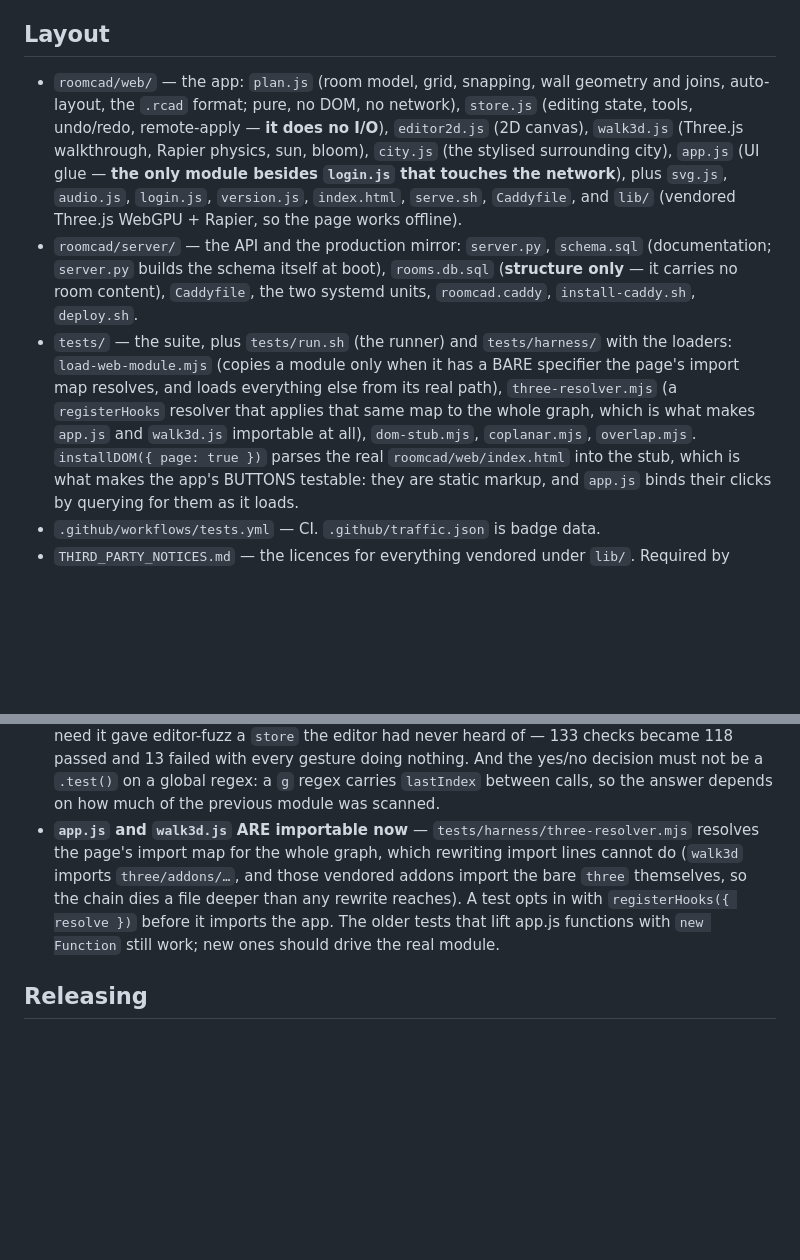
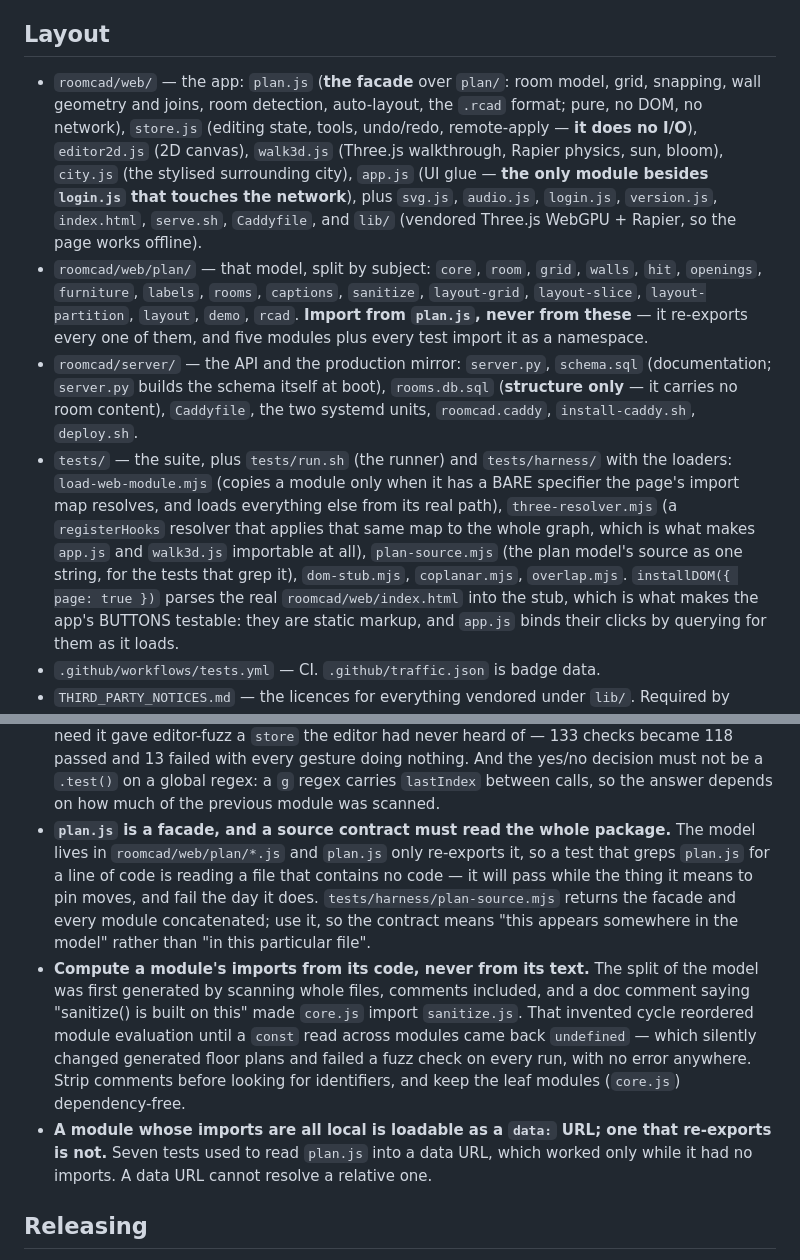
Before and after one commit to Pummelchen/RoomCAD, a Markdown page: AGENTS.md, 2 parts joined by grey strips. Rendered like a GitHub page; blank space fills up the shorter version.

Commit message:
Write down what the split of the model teaches the next person
Three traps, each of which cost a debugging round on the split itself:

- plan.js is a facade, so a source contract that greps it reads a file with no
  code in it. points at tests/harness/plan-source.mjs, which returns the whole
  package.
- Imports must be computed from a module's CODE, never its text. Scanning the
  whole file, comments included, made core.js import sanitize.js off the back of a
  doc comment; that invented cycle reordered module evaluation until a cross-module
  const read undefined, which changed generated floor plans silently.
- A module whose imports are all local is loadable as a data: URL, one that
  re-exports is not — which is why seven tests changed with the split.

Also updates the Layout section to name the package and its modules.

```diff
--- a/AGENTS.md
+++ b/AGENTS.md
@@ -29,14 +29,20 @@ too.
 
 ## Layout
 
-- `roomcad/web/` — the app: `plan.js` (room model, grid, snapping, wall geometry and
-  joins, auto-layout, the `.rcad` format; pure, no DOM, no network), `store.js`
+- `roomcad/web/` — the app: `plan.js` (**the facade** over `plan/`: room model, grid,
+  snapping, wall geometry and joins, room detection, auto-layout, the `.rcad` format;
+  pure, no DOM, no network), `store.js`
   (editing state, tools, undo/redo, remote-apply — **it does no I/O**),
   `editor2d.js` (2D canvas), `walk3d.js` (Three.js walkthrough, Rapier physics, sun,
   bloom), `city.js` (the stylised surrounding city), `app.js` (UI glue — **the only
   module besides `login.js` that touches the network**), plus `svg.js`, `audio.js`,
   `login.js`, `version.js`, `index.html`, `serve.sh`, `Caddyfile`, and `lib/`
   (vendored Three.js WebGPU + Rapier, so the page works offline).
+- `roomcad/web/plan/` — that model, split by subject: `core`, `room`, `grid`, `walls`,
+  `hit`, `openings`, `furniture`, `labels`, `rooms`, `captions`, `sanitize`,
+  `layout-grid`, `layout-slice`, `layout-partition`, `layout`, `demo`, `rcad`.
+  **Import from `plan.js`, never from these** — it re-exports every one of them, and
+  five modules plus every test import it as a namespace.
 - `roomcad/server/` — the API and the production mirror: `server.py`, `schema.sql`
   (documentation; `server.py` builds the schema itself at boot), `rooms.db.sql`
   (**structure only** — it carries no room content), `Caddyfile`, the two systemd
@@ -46,7 +52,8 @@ too.
   the page's import map resolves, and loads everything else from its real path),
   `three-resolver.mjs` (a `registerHooks` resolver that applies that same map to the
   whole graph, which is what makes `app.js` and `walk3d.js` importable at all),
-  `dom-stub.mjs`, `coplanar.mjs`, `overlap.mjs`. `installDOM({ page: true })` parses
+  `plan-source.mjs` (the plan model's source as one string, for the tests that grep
+  it), `dom-stub.mjs`, `coplanar.mjs`, `overlap.mjs`. `installDOM({ page: true })` parses
   the real `roomcad/web/index.html` into the stub, which is what makes the app's
   BUTTONS testable: they are static markup, and `app.js` binds their clicks by
   querying for them as it loads.
@@ -219,13 +226,23 @@ contract, not that anything renders.
   doing nothing. And the yes/no decision must not be a `.test()` on a global regex:
   a `g` regex carries `lastIndex` between calls, so the answer depends on how much
   of the previous module was scanned.
-- **`app.js` and `walk3d.js` ARE importable now** — `tests/harness/three-resolver.mjs`
-  resolves the page's import map for the whole graph, which rewriting import lines
-  cannot do (`walk3d` imports `three/addons/…`, and those vendored addons import the
-  bare `three` themselves, so the chain dies a file deeper than any rewrite reaches).
-  A test opts in with `registerHooks({ resolve })` before it imports the app. The
-  older tests that lift app.js functions with `new Function` still work; new ones
-  should drive the real module.
+- **`plan.js` is a facade, and a source contract must read the whole package.**
+  The model lives in `roomcad/web/plan/*.js` and `plan.js` only re-exports it, so a
+  test that greps `plan.js` for a line of code is reading a file that contains no
+  code — it will pass while the thing it means to pin moves, and fail the day it
+  does. `tests/harness/plan-source.mjs` returns the facade and every module
+  concatenated; use it, so the contract means "this appears somewhere in the model"
+  rather than "in this particular file".
+- **Compute a module's imports from its code, never from its text.** The split of the
+  model was first generated by scanning whole files, comments included, and a doc
+  comment saying "sanitize() is built on this" made `core.js` import `sanitize.js`.
+  That invented cycle reordered module evaluation until a `const` read across
+  modules came back `undefined` — which silently changed generated floor plans and
+  failed a fuzz check on every run, with no error anywhere. Strip comments before
+  looking for identifiers, and keep the leaf modules (`core.js`) dependency-free.
+- **A module whose imports are all local is loadable as a `data:` URL; one that
+  re-exports is not.** Seven tests used to read `plan.js` into a data URL, which
+  worked only while it had no imports. A data URL cannot resolve a relative one.
 
 ## Releasing
 
```
